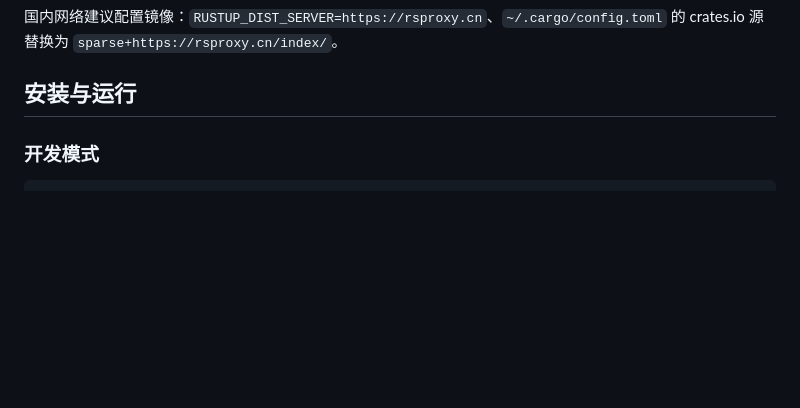
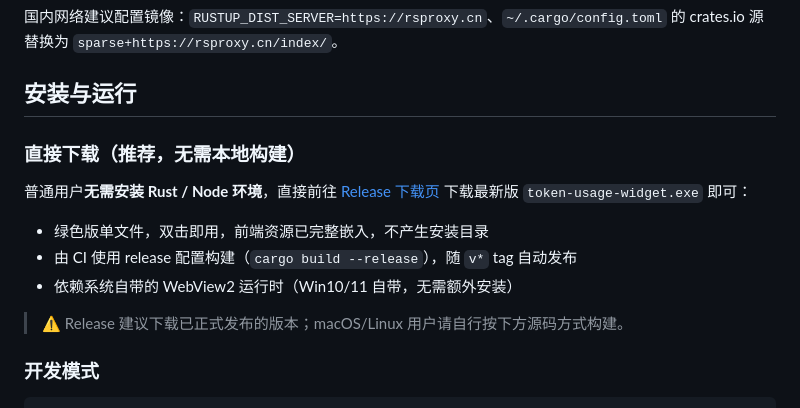
Before and after one commit to kissthisrain/token-usage-widget, a Markdown page: README.md, the part around the change. Drawn GitHub-style; blank space fills up the shorter version.

Commit message:
#feat：修改readme

```diff
--- a/README.md
+++ b/README.md
@@ -36,6 +36,16 @@
 国内网络建议配置镜像：`RUSTUP_DIST_SERVER=https://rsproxy.cn`、`~/.cargo/config.toml` 的 crates.io 源替换为 `sparse+https://rsproxy.cn/index/`。
 
 ## 安装与运行
+
+### 直接下载（推荐，无需本地构建）
+
+普通用户**无需安装 Rust / Node 环境**，直接前往 [Release 下载页](https://github.com/kissthisrain/token-usage-widget/releases) 下载最新版 `token-usage-widget.exe` 即可：
+
+- 绿色版单文件，双击即用，前端资源已完整嵌入，不产生安装目录
+- 由 CI 使用 release 配置构建（`cargo build --release`），随 `v*` tag 自动发布
+- 依赖系统自带的 WebView2 运行时（Win10/11 自带，无需额外安装）
+
+> ⚠️ Release 建议下载已正式发布的版本；macOS/Linux 用户请自行按下方源码方式构建。
 
 ### 开发模式
 
```
